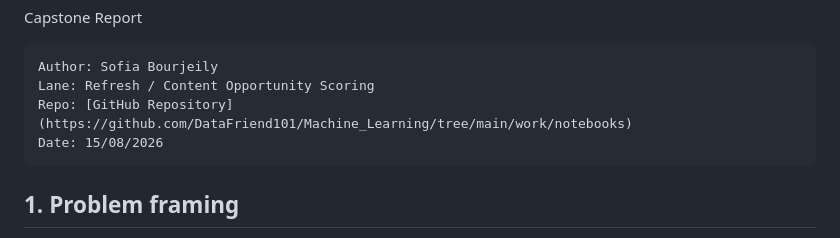
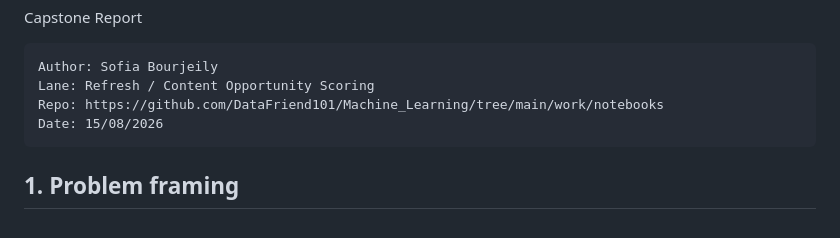
Before and after one commit to DataFriend101/Machine_Learning, a Markdown page: work/capstone_report.md, the part around the change. GitHub-like rendering.

Commit message:
Update repository link format in capstone report

```diff
--- a/work/capstone_report.md
+++ b/work/capstone_report.md
@@ -3,7 +3,7 @@ Capstone Report
 
     Author: Sofia Bourjeily
     Lane: Refresh / Content Opportunity Scoring
-    Repo: [GitHub Repository](https://github.com/DataFriend101/Machine_Learning/tree/main/work/notebooks)
+    Repo: https://github.com/DataFriend101/Machine_Learning/tree/main/work/notebooks
     Date: 15/08/2026
 
 ## 1. Problem framing
```
